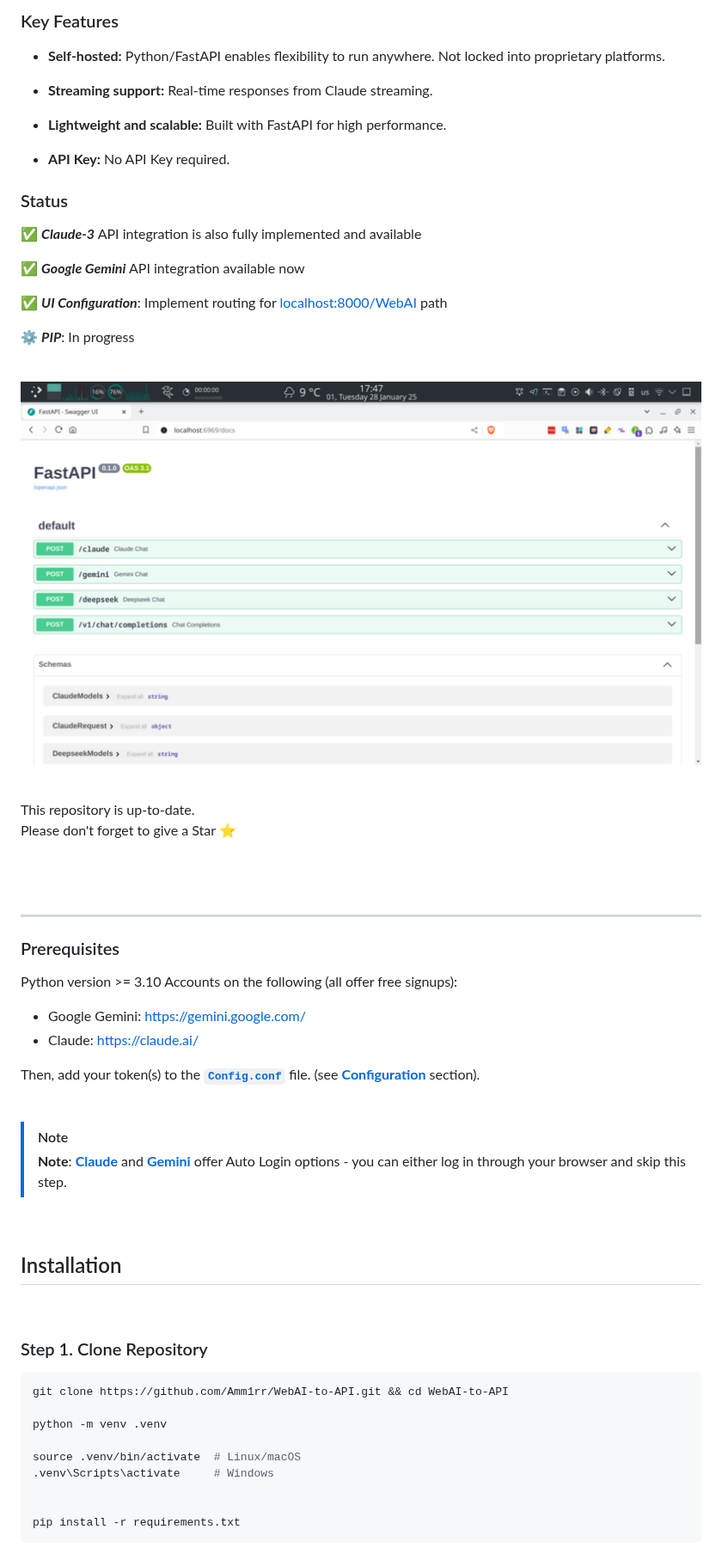
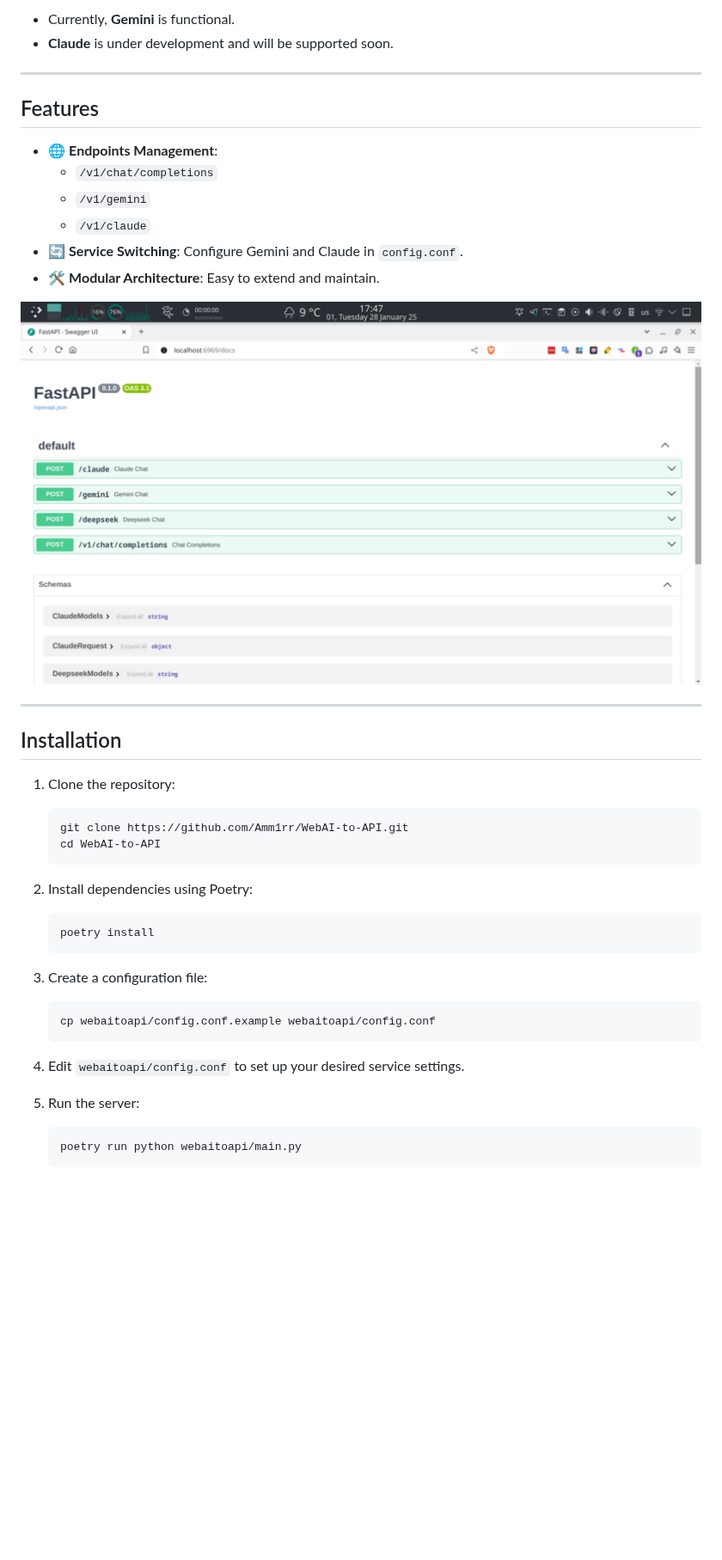
Before and after one commit to Amm1rr/WebAI-to-API, a Markdown page: README.md, the part around one of its changes. Shown at 86% size. Drawn GitHub-style; blank space fills up the shorter version.

````diff
--- a/README.md
+++ b/README.md
@@ -10,72 +12,47 @@ This project implements a web API that offers a unified interface to Google Gemi
 
-### Key Features
+- Currently, **Gemini** is functional.
+- **Claude** is under development and will be supported soon.
 
-- **Self-hosted:** Python/FastAPI enables flexibility to run anywhere. Not locked into proprietary platforms.
+---
 
-- **Streaming support:** Real-time responses from Claude streaming.
+## Features
 
-- **Lightweight and scalable:** Built with FastAPI for high performance.
+- 🌐 **Endpoints Management**:
+  - `/v1/chat/completions`
+  - `/v1/gemini`
+  - `/v1/claude`
+- 🔄 **Service Switching**: Configure Gemini and Claude in `config.conf`.
+- 🛠️ **Modular Architecture**: Easy to extend and maintain.
 
-- **API Key:** No API Key required.
+![Endpoints](assets/Endpoints-Docs-Thumb.png)
 
-### Status
-
-✅ **_Claude-3_** API integration is also fully implemented and available
-
-✅ **_Google Gemini_** API integration available now
-
-✅ **_UI Configuration_**: Implement routing for [localhost:8000/WebAI](http://localhost:8000/WebAI) path
-
-⚙️ **_PIP_**: In progress
-
-<br>
-
-[![Image](assets/Endpoints-Docs-Thumb.png)](assets/Endpoints-Docs.png)
-
-<br>
-
-This repository is up-to-date.<br>
-Please don't forget to give a Star ⭐
-
-<br><br>
-
-<hr>
-
-### Prerequisites
-
-Python version >= 3.10
-Accounts on the following (all offer free signups):
-
-- Google Gemini: https://gemini.google.com/
-- Claude: https://claude.ai/
-
-Then, add your token(s) to the [**`Config.conf`**](#configuration) file. (see [**Configuration**](#configuration) section).
-
-<br>
-
-> [!NOTE]
->
-> **Note**: [**Claude**](https://claude.ai/) and [**Gemini**](https://gemini.google.com/) offer Auto Login options - you can either log in through your browser and skip this step.
-
-<br>
+---
 
 ## Installation
 
-<br>
+1. Clone the repository:
 
-### Step 1. Clone Repository
+   ```bash
+   git clone https://github.com/Amm1rr/WebAI-to-API.git
+   cd WebAI-to-API
+   ```
 
-```bash
-git clone https://github.com/Amm1rr/WebAI-to-API.git && cd WebAI-to-API
+2. Install dependencies using Poetry:
 
-python -m venv .venv
+   ```bash
+   poetry install
+   ```
 
-source .venv/bin/activate  # Linux/macOS
-.venv\Scripts\activate     # Windows
+3. Create a configuration file:
 
+   ```bash
+   cp webaitoapi/config.conf.example webaitoapi/config.conf
+   ```
 
-pip install -r requirements.txt
-```
+4. Edit `webaitoapi/config.conf` to set up your desired service settings.
 
-<br>
+5. Run the server:
+   ```bash
+   poetry run python webaitoapi/main.py
+   ```
 
````
Also changed, not shown: other parts of README.md (+123 -264 lines).
